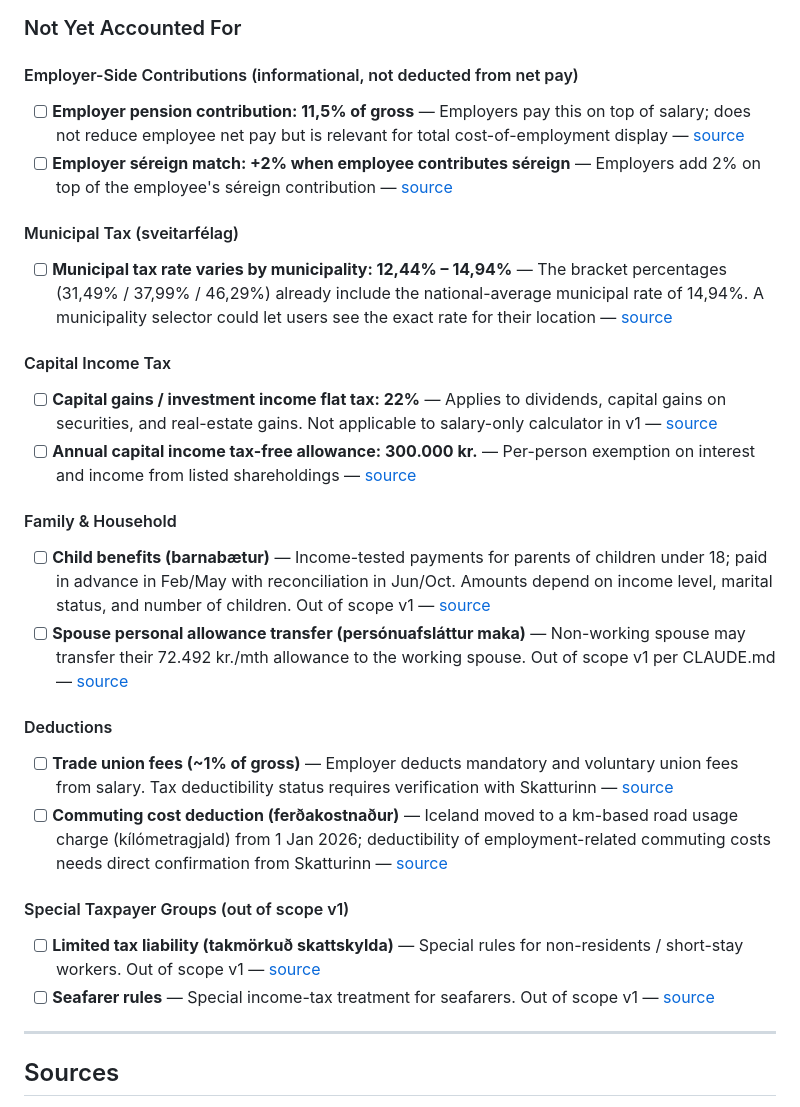
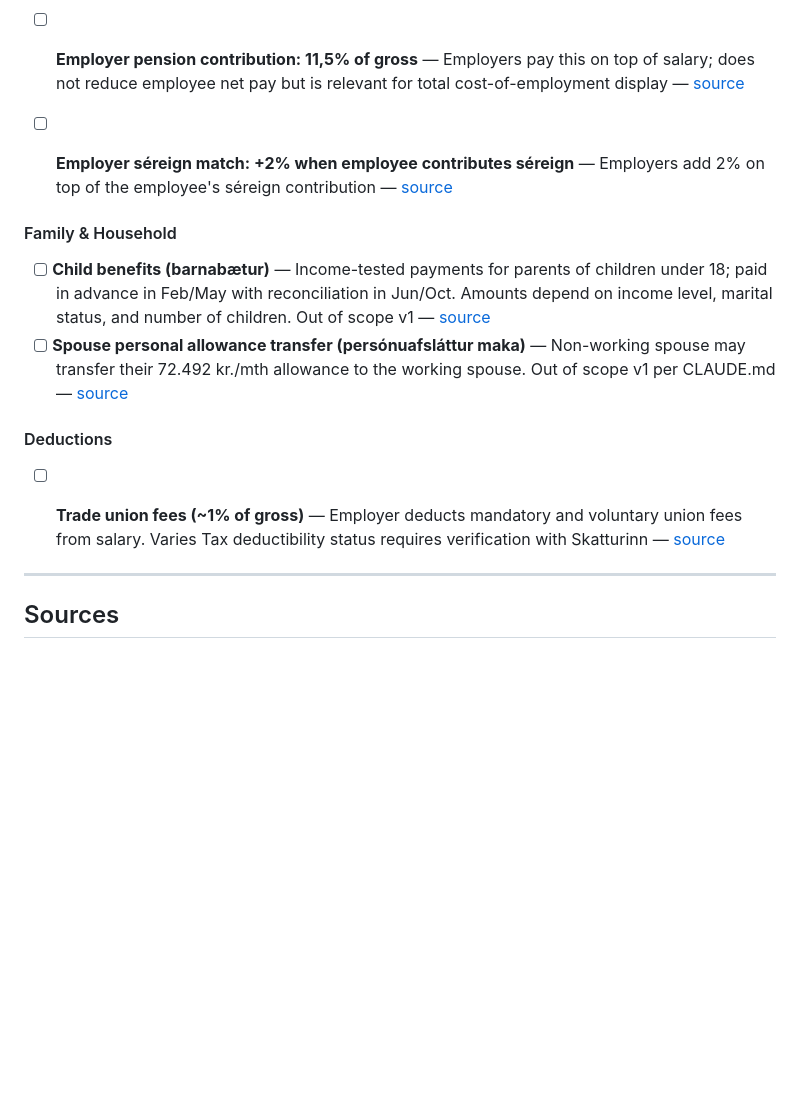
Before and after one commit to ShakyPizza/launareiknir, a Markdown page: claudeplan.md, the part around the change. GitHub-like rendering; blank space fills up the shorter version.

Commit message:
remove garb

```diff
--- a/claudeplan.md
+++ b/claudeplan.md
@@ -28,14 +28,6 @@ with sources so the team can decide which items to prioritize for future release
 - [ ] **Employer pension contribution: 11,5% of gross** — Employers pay this on top of salary; does not reduce employee net pay but is relevant for total cost-of-employment display — [source](https://www.skatturinn.is/einstaklingar/tekjur-og-fradraettir/idgjald-i-lifeyrissjodi/)
 - [ ] **Employer séreign match: +2% when employee contributes séreign** — Employers add 2% on top of the employee's séreign contribution — [source](https://www.lifeyrismal.is/en/qa/additional-pension-savings)
 
-#### Municipal Tax (sveitarfélag)
-
-- [ ] **Municipal tax rate varies by municipality: 12,44% – 14,94%** — The bracket percentages (31,49% / 37,99% / 46,29%) already include the national-average municipal rate of 14,94%. A municipality selector could let users see the exact rate for their location — [source](https://www.skatturinn.is/einstaklingar/helstutolur/2026/)
-
-#### Capital Income Tax
-
-- [ ] **Capital gains / investment income flat tax: 22%** — Applies to dividends, capital gains on securities, and real-estate gains. Not applicable to salary-only calculator in v1 — [source](https://taxsummaries.pwc.com/iceland/individual/taxes-on-personal-income)
-- [ ] **Annual capital income tax-free allowance: 300.000 kr.** — Per-person exemption on interest and income from listed shareholdings — [source](https://www.skatturinn.is/english/individuals/allowances-deductions-and-credits/)
 
 #### Family & Household
 
@@ -44,13 +36,8 @@ with sources so the team can decide which items to prioritize for future release
 
 #### Deductions
 
-- [ ] **Trade union fees (~1% of gross)** — Employer deducts mandatory and voluntary union fees from salary. Tax deductibility status requires verification with Skatturinn — [source](https://work.iceland.is/working/tax-regulations/)
-- [ ] **Commuting cost deduction (ferðakostnaður)** — Iceland moved to a km-based road usage charge (kílómetragjald) from 1 Jan 2026; deductibility of employment-related commuting costs needs direct confirmation from Skatturinn — [source](https://island.is/en/taxes-individuals)
+- [ ] **Trade union fees (~1% of gross)** — Employer deducts mandatory and voluntary union fees from salary. Varies Tax deductibility status requires verification with Skatturinn — [source](https://work.iceland.is/working/tax-regulations/)
 
-#### Special Taxpayer Groups (out of scope v1)
-
-- [ ] **Limited tax liability (takmörkuð skattskylda)** — Special rules for non-residents / short-stay workers. Out of scope v1 — [source](https://www.skatturinn.is/einstaklingar/stadgreidsla/)
-- [ ] **Seafarer rules** — Special income-tax treatment for seafarers. Out of scope v1 — [source](https://www.skatturinn.is/einstaklingar/stadgreidsla/)
 
 ---
 
```
